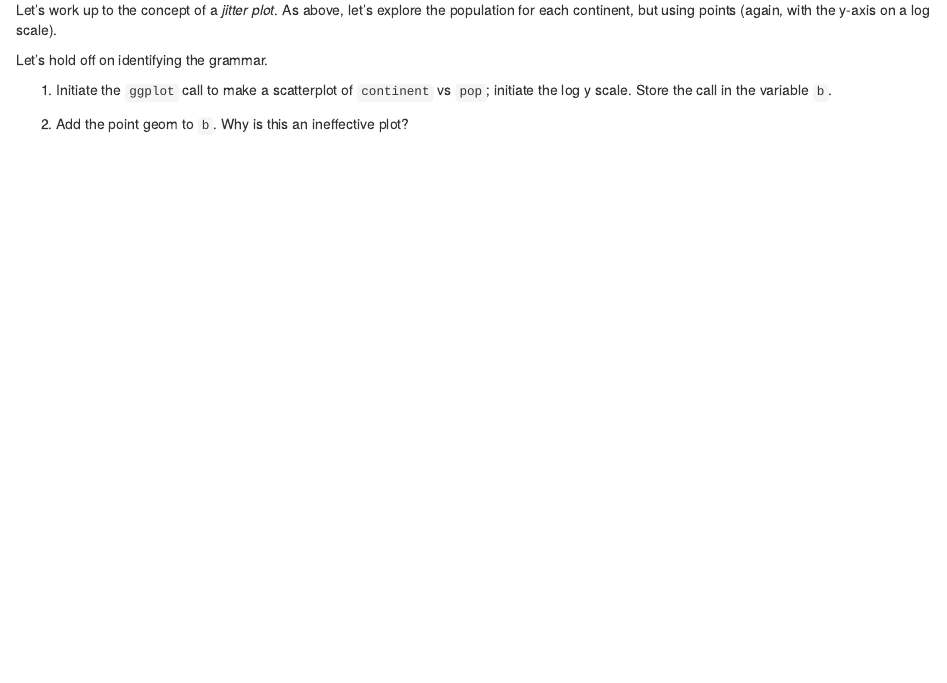
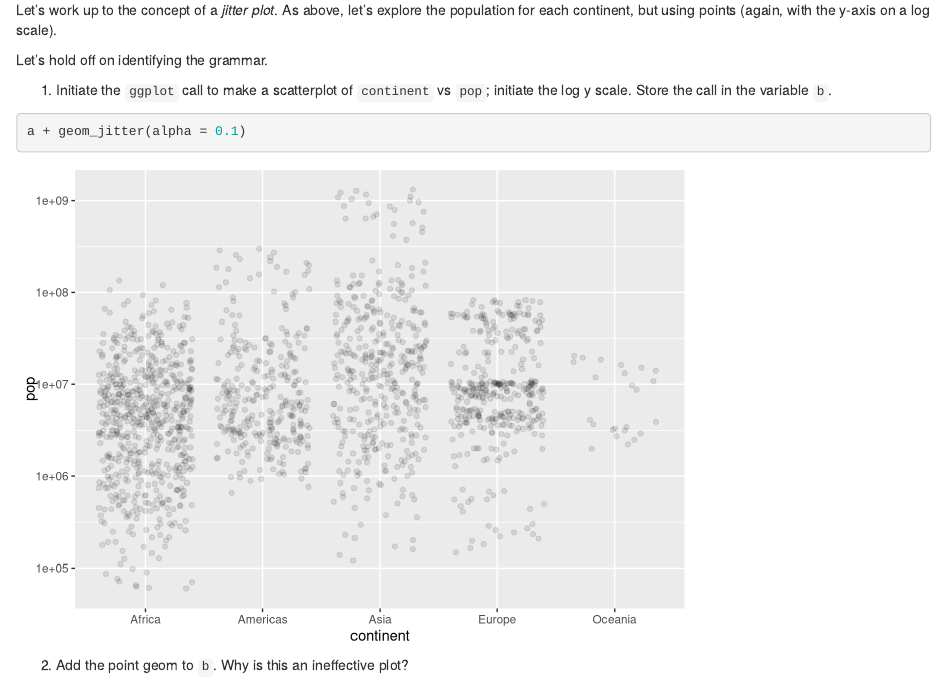
Before and after one commit to rachlobay/Stat-545-Participation, an R Markdown document (Sept-20-cm006-in-class/cm006-exercise.Rmd): the page in a window 1100 px wide, from 8700 px down. Rendered offline with R 4.5, knitr and Pandoc, with nearby package versions; code that draws random numbers runs with fixed seeds of ours; some code elsewhere in the file could not run offline; the gapminder table comes from the copy in Python's plotly package.

Commit message:
Updated cm006 file from in-class

````diff
--- a/Sept-20-cm006-in-class/cm006-exercise.Rmd
+++ b/Sept-20-cm006-in-class/cm006-exercise.Rmd
@@ -181,19 +181,19 @@ Let's work up to the concept of a _jitter plot_. As above, let's explore the pop
 Let's hold off on identifying the grammar.
 
 1. Initiate the `ggplot` call to make a scatterplot of `continent` vs `pop`; initiate the log y scale. Store the call in the variable `b`.
+```{r}
+a + geom_jitter(alpha = 0.1)
+```
 
 ####################################################
 
 2. Add the point geom to `b`. Why is this an ineffective plot?
 
-####################################################
-
-
-3. A solution is to jitter the points. Add the jitter geom. Re-run the command a few times -- does the plot change? Why?
-
 ```{r}
 a + geom_jitter(alpha = 0.25)
 ```
+
+3. A solution is to jitter the points. Add the jitter geom. Re-run the command a few times -- does the plot change? Why?
 
 
 4. How does the grammar differ from a box plot or violin plot?
````
